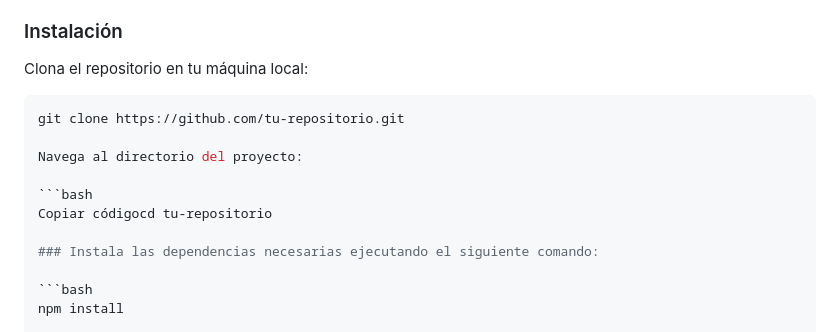
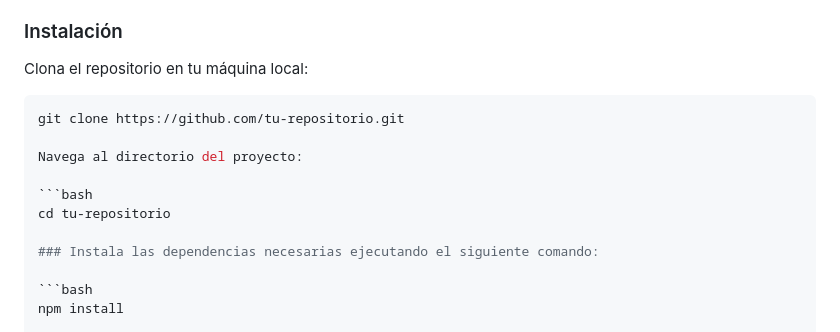
Before and after one commit to shizukani9/Proyecto-Magento, a Markdown page: README.md, the part around the change printed below. Drawn GitHub-style.

Commit message:
cambios README

````diff
--- a/README.md
+++ b/README.md
@@ -28,13 +28,14 @@ Este proyecto tiene como objetivo automatizar las pruebas de regresión para un
 
 ### Instalación
 Clona el repositorio en tu máquina local:
+
 ```bash
 git clone https://github.com/tu-repositorio.git
 
 Navega al directorio del proyecto:
 
 ```bash
-Copiar códigocd tu-repositorio
+cd tu-repositorio
 
 ### Instala las dependencias necesarias ejecutando el siguiente comando:
 
````
Also changed, not shown: other parts of README.md (+5 -0 lines).
